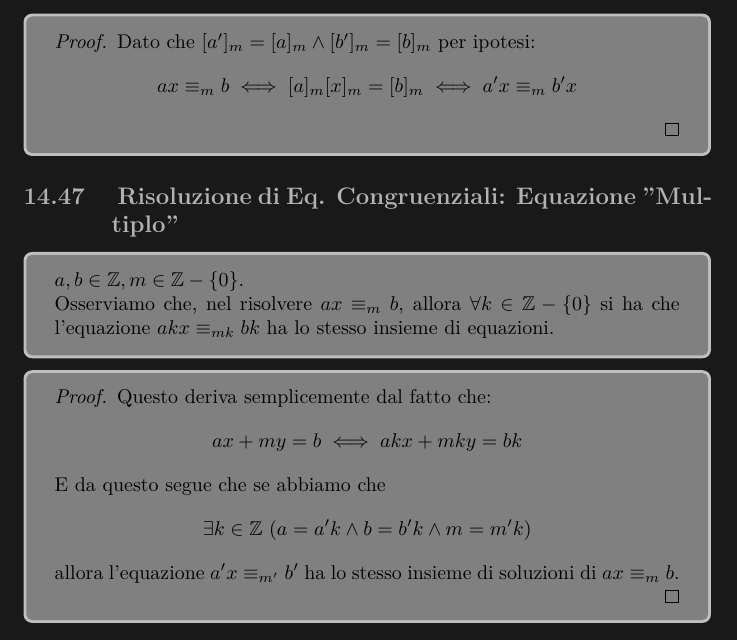
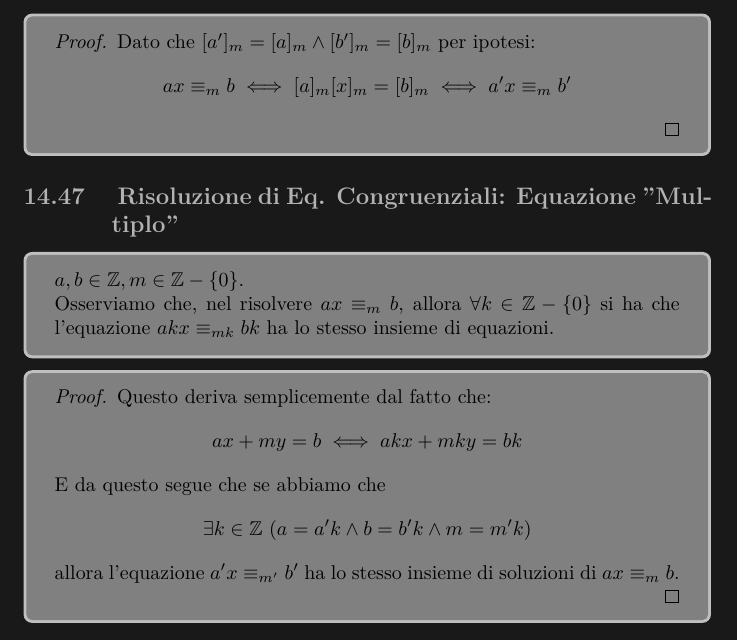
Before and after one commit to Manuel1705/Algebra-Bottom-Edition, a LaTeX document (main.tex, which reads Capitoli/Divisibilità.tex): part of page 130 of 162, cut so that both start at the same text. Compiled offline with pdfLaTeX.

Commit message:
update Risoluzione di Eq. Congruenziali: Termini Congruenti

```diff
--- a/Capitoli/Divisibilità.tex
+++ b/Capitoli/Divisibilità.tex
@@ -594,7 +594,7 @@
 }
 \bottomp{
     Dato che \([a']_m = [a]_m \land [b']_m = [b]_m\) per ipotesi:
-    $$ax \equiv_m b \iff [a]_m[x]_m = [b]_m \iff a'x \equiv_m b'x$$
+    $$ax \equiv_m b \iff [a]_m[x]_m = [b]_m \iff a'x \equiv_m b'$$
 }
 
 
```
Also changed, not shown: main.pdf, 3 other files.
